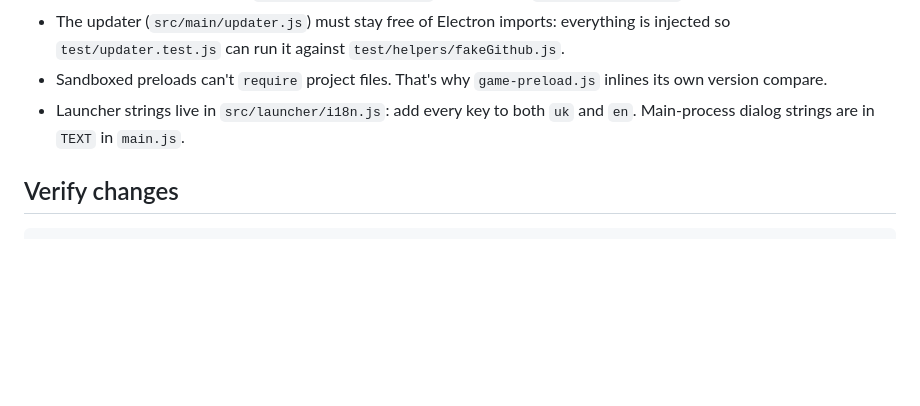
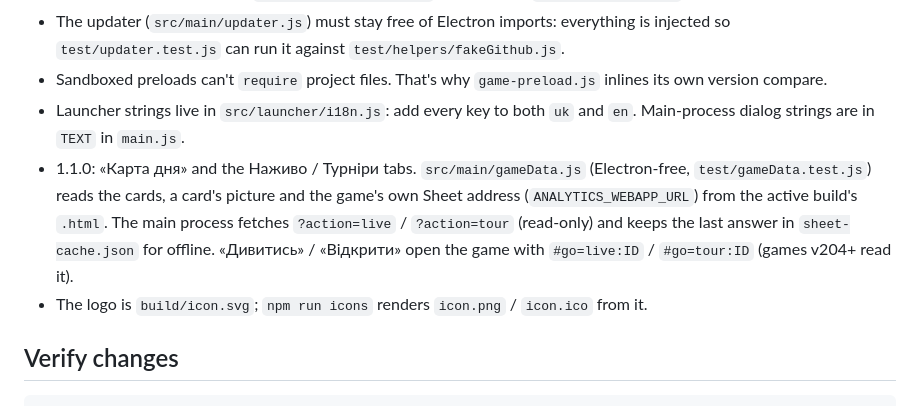
Before and after one commit to UnUnUn343/Card-game, a Markdown page: CLAUDE.md, the part around the change. Rendered like a GitHub page; blank space fills up the shorter version.

Commit message:
Notes for launcher 1.1.0 (card of the day, Live / Tournaments, logo)

````diff
--- a/CLAUDE.md
+++ b/CLAUDE.md
@@ -9,6 +9,11 @@ This is an Electron wrapper + auto-updating launcher around a single-file HTML g
 - The updater (`src/main/updater.js`) must stay free of Electron imports: everything is injected so `test/updater.test.js` can run it against `test/helpers/fakeGithub.js`.
 - Sandboxed preloads can't `require` project files. That's why `game-preload.js` inlines its own version compare.
 - Launcher strings live in `src/launcher/i18n.js`: add every key to both `uk` and `en`. Main-process dialog strings are in `TEXT` in `main.js`.
+- 1.1.0: «Карта дня» and the Наживо / Турніри tabs. `src/main/gameData.js` (Electron-free, `test/gameData.test.js`) reads the
+  cards, a card's picture and the game's own Sheet address (`ANALYTICS_WEBAPP_URL`) from the active build's `.html`.
+  The main process fetches `?action=live` / `?action=tour` (read-only) and keeps the last answer in `sheet-cache.json`
+  for offline. «Дивитись» / «Відкрити» open the game with `#go=live:ID` / `#go=tour:ID` (games v204+ read it).
+- The logo is `build/icon.svg`; `npm run icons` renders `icon.png` / `icon.ico` from it.
 
 ## Verify changes
 ```bash
````
